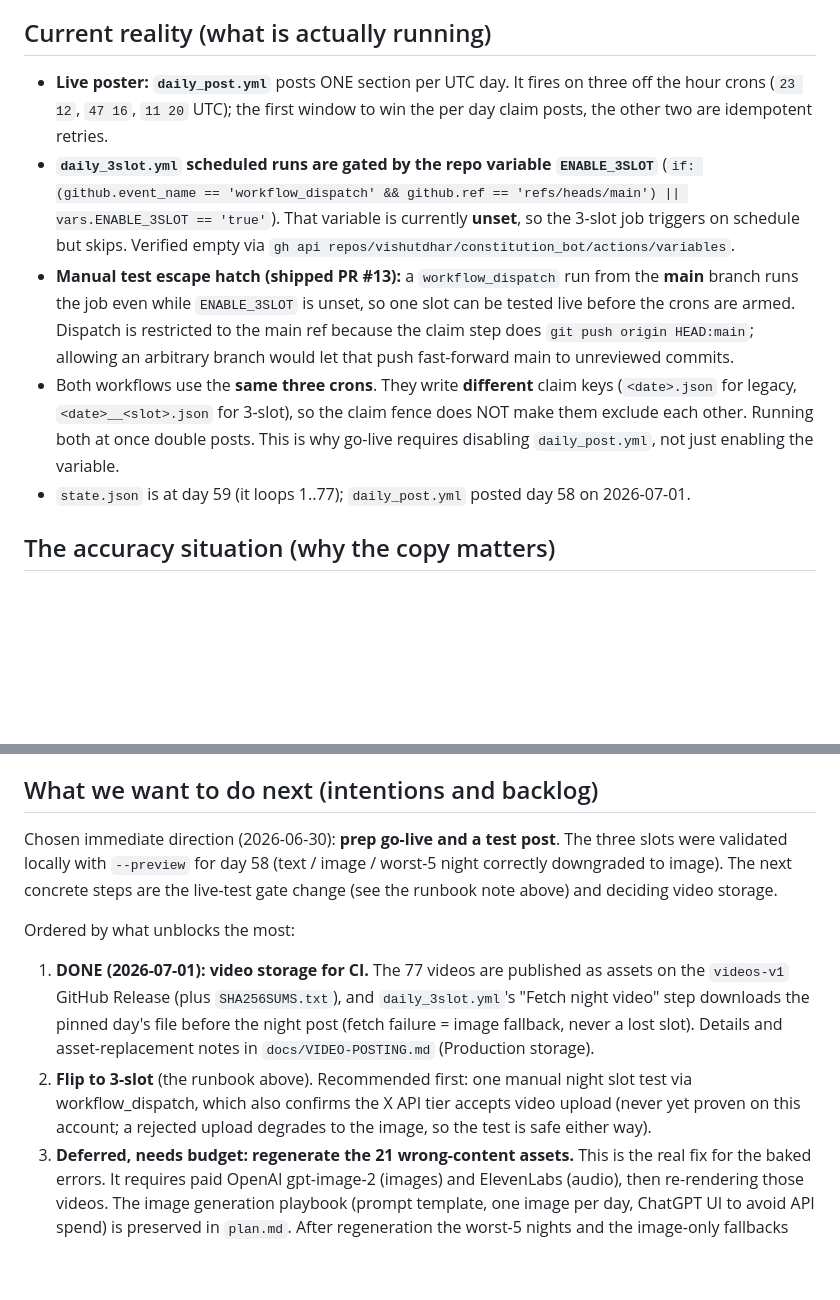
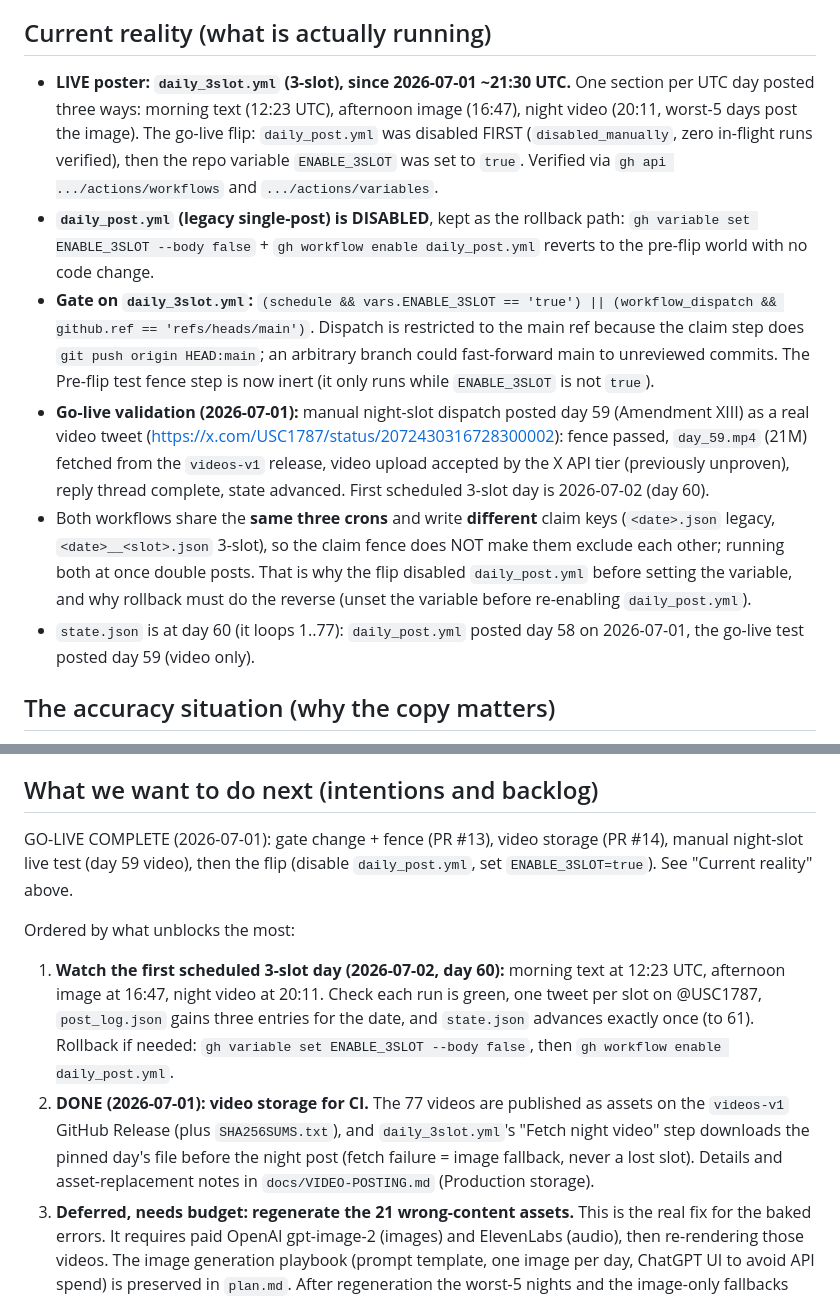
Before and after one commit to vishutdhar/constitution_bot, a Markdown page: docs/STATE.md, 2 parts joined by grey strips. Drawn GitHub-style; blank space fills up the shorter version.

Commit message:
Record the 3-slot go-live in STATE.md

```diff
--- a/docs/STATE.md
+++ b/docs/STATE.md
@@ -39,25 +39,33 @@ where a baked image or narration is imperfect, the words a reader reads are corr
 
 ## Current reality (what is actually running)
 
-- **Live poster: `daily_post.yml`** posts ONE section per UTC day. It fires on three
-  off the hour crons (`23 12`, `47 16`, `11 20` UTC); the first window to win the
-  per day claim posts, the other two are idempotent retries.
-- **`daily_3slot.yml` scheduled runs are gated by the repo variable `ENABLE_3SLOT`**
-  (`if: (github.event_name == 'workflow_dispatch' && github.ref == 'refs/heads/main')
-  || vars.ENABLE_3SLOT == 'true'`). That variable is currently **unset**, so the
-  3-slot job triggers on schedule but skips. Verified empty via
-  `gh api repos/vishutdhar/constitution_bot/actions/variables`.
-- **Manual test escape hatch (shipped PR #13):** a `workflow_dispatch` run from the
-  **main** branch runs the job even while `ENABLE_3SLOT` is unset, so one slot can be
-  tested live before the crons are armed. Dispatch is restricted to the main ref
-  because the claim step does `git push origin HEAD:main`; allowing an arbitrary
-  branch would let that push fast-forward main to unreviewed commits.
-- Both workflows use the **same three crons**. They write **different** claim keys
-  (`<date>.json` for legacy, `<date>__<slot>.json` for 3-slot), so the claim fence
-  does NOT make them exclude each other. Running both at once double posts. This is
-  why go-live requires disabling `daily_post.yml`, not just enabling the variable.
-- `state.json` is at day 59 (it loops 1..77); `daily_post.yml` posted day 58 on
-  2026-07-01.
+- **LIVE poster: `daily_3slot.yml` (3-slot), since 2026-07-01 ~21:30 UTC.** One
+  section per UTC day posted three ways: morning text (12:23 UTC), afternoon image
+  (16:47), night video (20:11, worst-5 days post the image). The go-live flip:
+  `daily_post.yml` was disabled FIRST (`disabled_manually`, zero in-flight runs
+  verified), then the repo variable `ENABLE_3SLOT` was set to `true`. Verified via
+  `gh api .../actions/workflows` and `.../actions/variables`.
+- **`daily_post.yml` (legacy single-post) is DISABLED**, kept as the rollback path:
+  `gh variable set ENABLE_3SLOT --body false` + `gh workflow enable daily_post.yml`
+  reverts to the pre-flip world with no code change.
+- **Gate on `daily_3slot.yml`:** `(schedule && vars.ENABLE_3SLOT == 'true') ||
+  (workflow_dispatch && github.ref == 'refs/heads/main')`. Dispatch is restricted to
+  the main ref because the claim step does `git push origin HEAD:main`; an arbitrary
+  branch could fast-forward main to unreviewed commits. The Pre-flip test fence step
+  is now inert (it only runs while `ENABLE_3SLOT` is not `true`).
+- **Go-live validation (2026-07-01):** manual night-slot dispatch posted day 59
+  (Amendment XIII) as a real video tweet
+  (https://x.com/USC1787/status/2072430316728300002): fence passed, `day_59.mp4`
+  (21M) fetched from the `videos-v1` release, video upload accepted by the X API
+  tier (previously unproven), reply thread complete, state advanced. First
+  scheduled 3-slot day is 2026-07-02 (day 60).
+- Both workflows share the **same three crons** and write **different** claim keys
+  (`<date>.json` legacy, `<date>__<slot>.json` 3-slot), so the claim fence does NOT
+  make them exclude each other; running both at once double posts. That is why the
+  flip disabled `daily_post.yml` before setting the variable, and why rollback must
+  do the reverse (unset the variable before re-enabling `daily_post.yml`).
+- `state.json` is at day 60 (it loops 1..77): `daily_post.yml` posted day 58 on
+  2026-07-01, the go-live test posted day 59 (video only).
 
 ## The accuracy situation (why the copy matters)
 
@@ -134,23 +142,24 @@ What a manual test actually does (verified against `bot.py`, not assumed):
 
 ## What we want to do next (intentions and backlog)
 
-Chosen immediate direction (2026-06-30): **prep go-live and a test post**. The three
-slots were validated locally with `--preview` for day 58 (text / image / worst-5 night
-correctly downgraded to image). The next concrete steps are the live-test gate change
-(see the runbook note above) and deciding video storage.
+GO-LIVE COMPLETE (2026-07-01): gate change + fence (PR #13), video storage (PR #14),
+manual night-slot live test (day 59 video), then the flip (disable `daily_post.yml`,
+set `ENABLE_3SLOT=true`). See "Current reality" above.
 
 Ordered by what unblocks the most:
 
-1. **DONE (2026-07-01): video storage for CI.** The 77 videos are published as
+1. **Watch the first scheduled 3-slot day (2026-07-02, day 60):** morning text at
+   12:23 UTC, afternoon image at 16:47, night video at 20:11. Check each run is
+   green, one tweet per slot on @USC1787, `post_log.json` gains three entries for
+   the date, and `state.json` advances exactly once (to 61). Rollback if needed:
+   `gh variable set ENABLE_3SLOT --body false`, then `gh workflow enable
+   daily_post.yml`.
+2. **DONE (2026-07-01): video storage for CI.** The 77 videos are published as
    assets on the `videos-v1` GitHub Release (plus `SHA256SUMS.txt`), and
    `daily_3slot.yml`'s "Fetch night video" step downloads the pinned day's file
    before the night post (fetch failure = image fallback, never a lost slot).
    Details and asset-replacement notes in `docs/VIDEO-POSTING.md` (Production
    storage).
-2. **Flip to 3-slot** (the runbook above). Recommended first: one manual night
-   slot test via workflow_dispatch, which also confirms the X API tier accepts
-   video upload (never yet proven on this account; a rejected upload degrades
-   to the image, so the test is safe either way).
 3. **Deferred, needs budget: regenerate the 21 wrong-content assets.** This is the
    real fix for the baked errors. It requires paid OpenAI gpt-image-2 (images) and
    ElevenLabs (audio), then re-rendering those videos. The image generation
```
